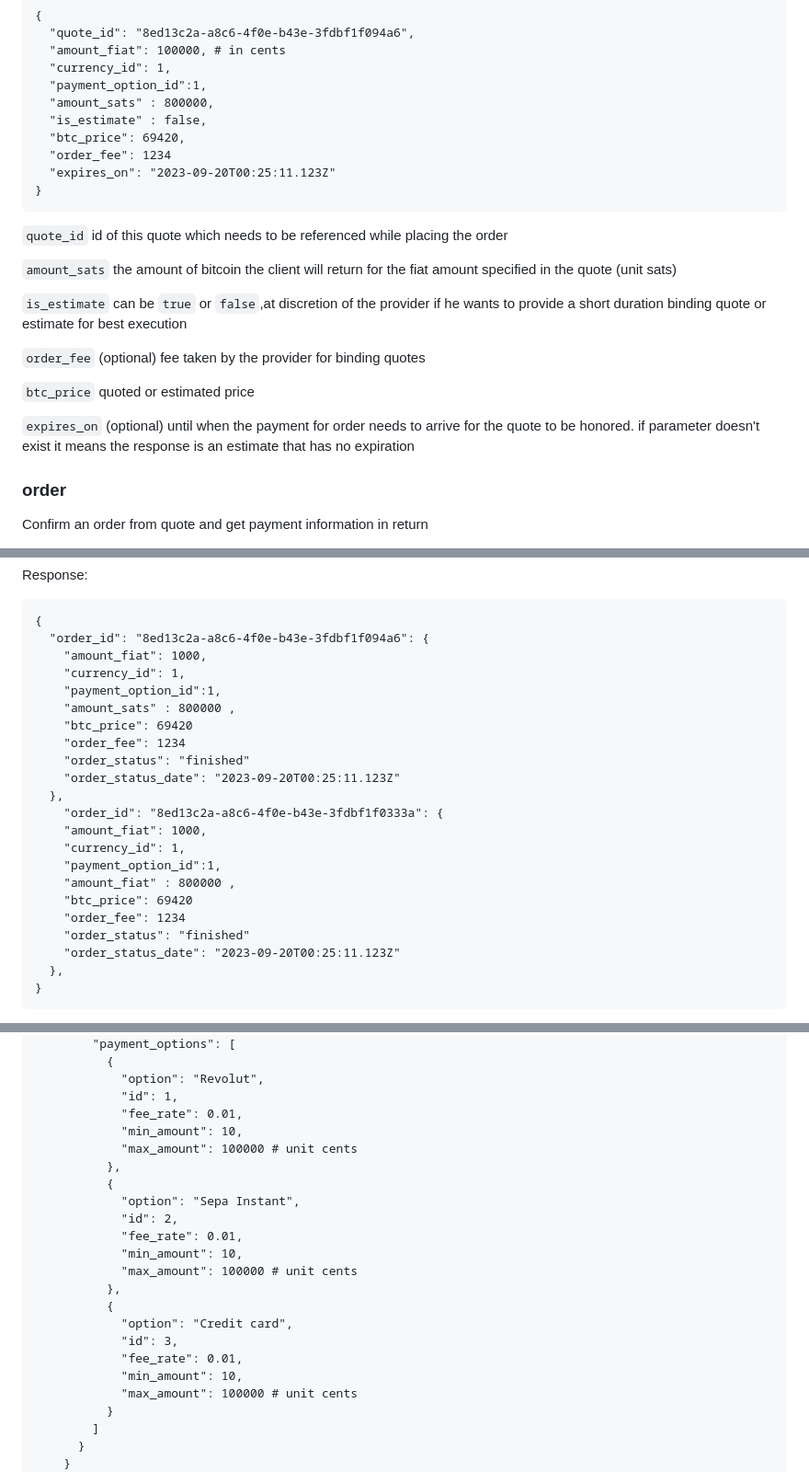
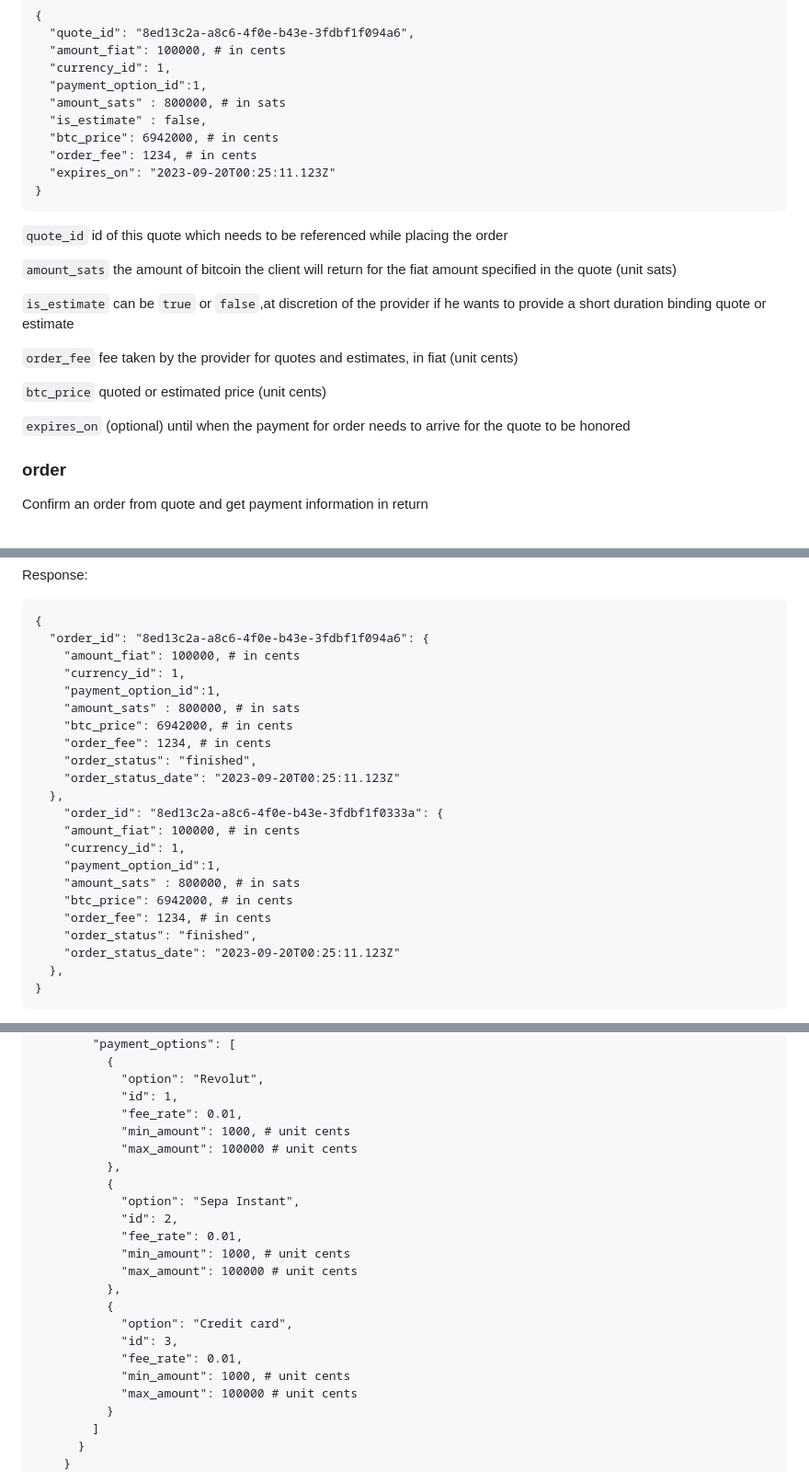
Before and after one commit to breez/fiatlink, a Markdown page: FLS01/README.md, 3 parts joined by grey strips. Shown: that part at 92% size. Drawn GitHub-style.

Commit message:
unit clarification and minor fixes

````diff
--- a/FLS01/README.md
+++ b/FLS01/README.md
@@ -160,10 +160,10 @@ Response:
   "amount_fiat": 100000, # in cents
   "currency_id": 1,
   "payment_option_id":1,
-  "amount_sats" : 800000,
+  "amount_sats" : 800000, # in sats
   "is_estimate" : false,
-  "btc_price": 69420,
-  "order_fee": 1234
+  "btc_price": 6942000, # in cents
+  "order_fee": 1234, # in cents
   "expires_on": "2023-09-20T00:25:11.123Z"
 }
 ```
@@ -171,13 +171,13 @@ Response:
 
 `amount_sats` the amount of bitcoin the client will return for the fiat amount specified in the quote (unit sats)
 
-`is_estimate` can be `true` or `false`,at discretion of the provider if he wants to provide a short duration binding quote or estimate for best execution
+`is_estimate` can be `true` or `false`,at discretion of the provider if he wants to provide a short duration binding quote or estimate
 
-`order_fee` (optional) fee taken by the provider for binding quotes
+`order_fee` fee taken by the provider for quotes and estimates, in fiat (unit cents)
 
-`btc_price` quoted or estimated price
+`btc_price` quoted or estimated price  (unit cents)
 
-`expires_on` (optional) until when the payment for order needs to arrive for the quote to be honored. if parameter doesn't exist it means the response is an estimate that has no expiration
+`expires_on` (optional) until when the payment for order needs to arrive for the quote to be honored
 
 ### order
 Confirm an order from quote and get payment information in return
@@ -273,23 +273,23 @@ Response:
 ```
 {
   "order_id": "8ed13c2a-a8c6-4f0e-b43e-3fdbf1f094a6": {
-    "amount_fiat": 1000,
+    "amount_fiat": 100000, # in cents
     "currency_id": 1,
     "payment_option_id":1,
-    "amount_sats" : 800000 ,
-    "btc_price": 69420
-    "order_fee": 1234
-    "order_status": "finished"
+    "amount_sats" : 800000, # in sats
+    "btc_price": 6942000, # in cents
+    "order_fee": 1234, # in cents
+    "order_status": "finished",
     "order_status_date": "2023-09-20T00:25:11.123Z"
   },
     "order_id": "8ed13c2a-a8c6-4f0e-b43e-3fdbf1f0333a": {
-    "amount_fiat": 1000,
+    "amount_fiat": 100000, # in cents
     "currency_id": 1,
     "payment_option_id":1,
-    "amount_fiat" : 800000 ,
-    "btc_price": 69420
-    "order_fee": 1234
-    "order_status": "finished"
+    "amount_sats" : 800000, # in sats
+    "btc_price": 6942000, # in cents
+    "order_fee": 1234, # in cents
+    "order_status": "finished",
     "order_status_date": "2023-09-20T00:25:11.123Z"
   },
 }
@@ -427,21 +427,21 @@ If currency_code (in this case EUR) is specified in request:
             "option": "Revolut",
             "id": 1,
             "fee_rate": 0.01,
-            "min_amount": 10,
+            "min_amount": 1000, # unit cents
             "max_amount": 100000 # unit cents
           },
           {
             "option": "Sepa Instant",
             "id": 2,
             "fee_rate": 0.01,
-            "min_amount": 10,
+            "min_amount": 1000, # unit cents
             "max_amount": 100000 # unit cents
           },
           {
             "option": "Credit card",
             "id": 3,
             "fee_rate": 0.01,
-            "min_amount": 10,
+            "min_amount": 1000, # unit cents
             "max_amount": 100000 # unit cents
           }
         ]
````
Also changed, not shown: other parts of FLS01/README.md (+6 -6 lines).
